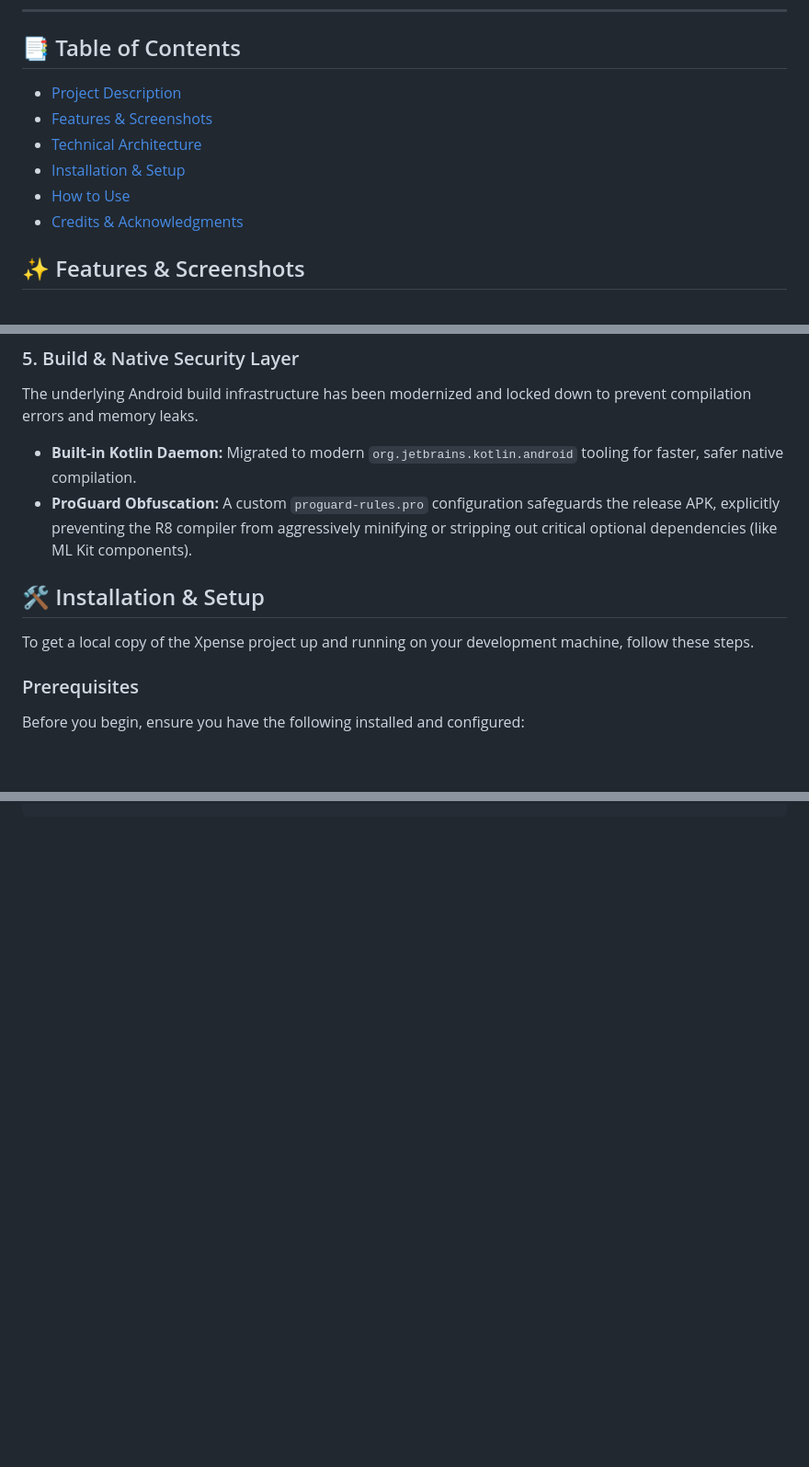
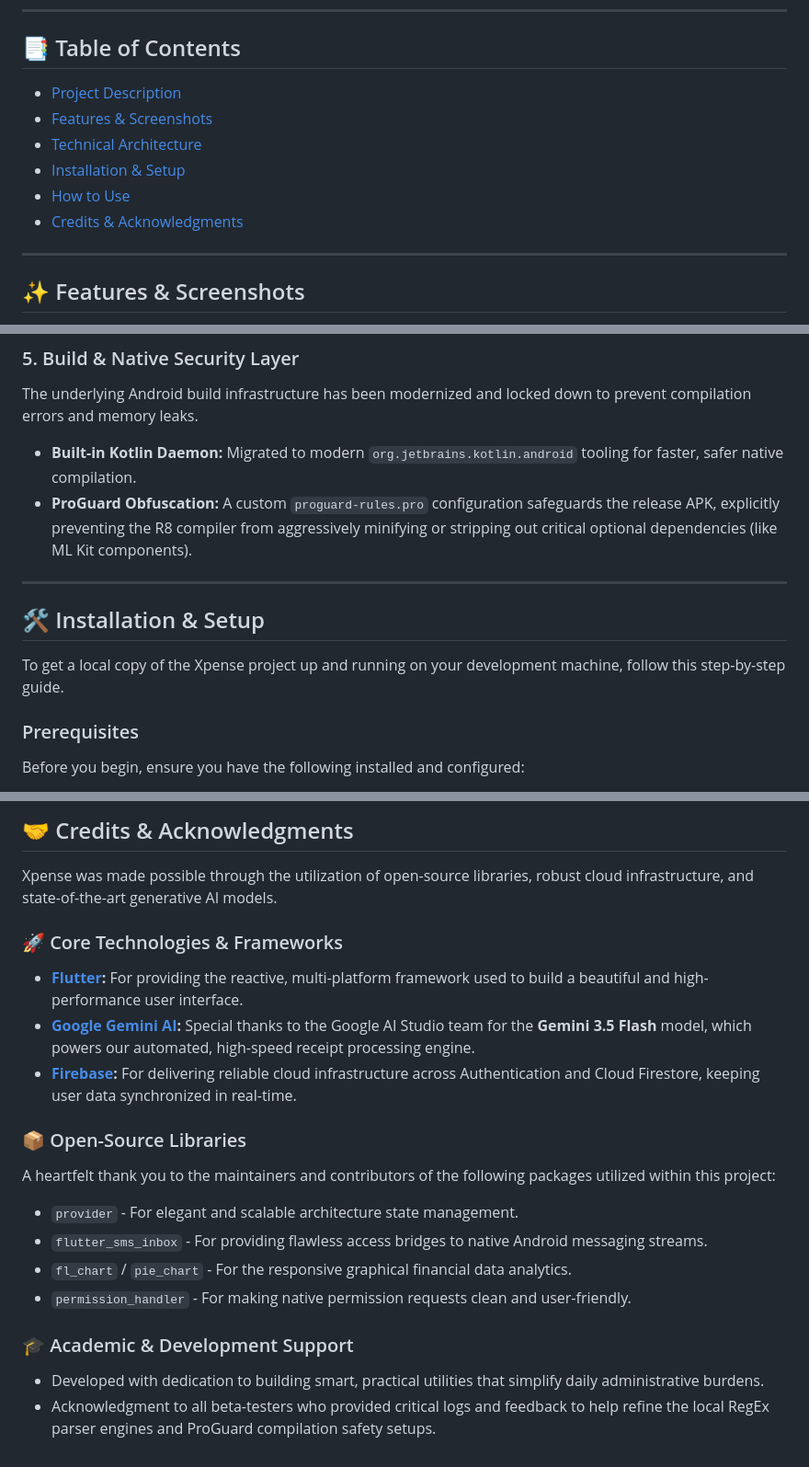
Before and after one commit to JAKOB-010/xpense-monthly-expense-monitoring-app, a Markdown page: README.md, 3 parts joined by grey strips. Shown at 92% size. GitHub-like rendering; blank space fills up the shorter version.

```diff
--- a/README.md
+++ b/README.md
@@ -29,12 +28,14 @@ The app relies strictly on **Cloud Firestore** as its absolute single source of
 
 ## 📑 Table of Contents
 
-* [Project Description](#-project-description)
-* [Features & Screenshots](#-features)
-* [Technical Architecture](#-technical-architecture)
-* [Installation & Setup](#-installation--setup)
-* [How to Use](#-how-to-use)
-* [Credits & Acknowledgments](#-credits--acknowledgments)
+* [Project Description](#project-description)
+* [Features & Screenshots](#features--screenshots)
+* [Technical Architecture](#technical-architecture)
+* [Installation & Setup](#installation--setup)
+* [How to Use](#how-to-use)
+* [Credits & Acknowledgments](#credits--acknowledgments)
+
+---
 
 ## ✨ Features & Screenshots
 
@@ -137,9 +134,11 @@ The underlying Android build infrastructure has been modernized and locked down
 * **Built-in Kotlin Daemon:** Migrated to modern `org.jetbrains.kotlin.android` tooling for faster, safer native compilation.
 * **ProGuard Obfuscation:** A custom `proguard-rules.pro` configuration safeguards the release APK, explicitly preventing the R8 compiler from aggressively minifying or stripping out critical optional dependencies (like ML Kit components).
 
+---
+
 ## 🛠️ Installation & Setup
 
-To get a local copy of the Xpense project up and running on your development machine, follow these steps.
+To get a local copy of the Xpense project up and running on your development machine, follow this step-by-step guide.
 
 ### Prerequisites
 
@@ -161,0 +195,19 @@ cd xpense-monthly-expense-monitoring-app.git
+## 🤝 Credits & Acknowledgments
+
+Xpense was made possible through the utilization of open-source libraries, robust cloud infrastructure, and state-of-the-art generative AI models.
+
+### 🚀 Core Technologies & Frameworks
+* **[Flutter](https://flutter.dev/):** For providing the reactive, multi-platform framework used to build a beautiful and high-performance user interface.
+* **[Google Gemini AI](https://ai.google.dev/):** Special thanks to the Google AI Studio team for the **Gemini 3.5 Flash** model, which powers our automated, high-speed receipt processing engine.
+* **[Firebase](https://firebase.google.com/):** For delivering reliable cloud infrastructure across Authentication and Cloud Firestore, keeping user data synchronized in real-time.
+
+### 📦 Open-Source Libraries
+A heartfelt thank you to the maintainers and contributors of the following packages utilized within this project:
+* `provider` - For elegant and scalable architecture state management.
+* `flutter_sms_inbox` - For providing flawless access bridges to native Android messaging streams.
+* `fl_chart` / `pie_chart` - For the responsive graphical financial data analytics.
+* `permission_handler` - For making native permission requests clean and user-friendly.
+
+### 🎓 Academic & Development Support
+* Developed with dedication to building smart, practical utilities that simplify daily administrative burdens.
+* Acknowledgment to all beta-testers who provided critical logs and feedback to help refine the local RegEx parser engines and ProGuard compilation safety setups.
```
Also changed, not shown: other parts of README.md (+39 -10 lines).
